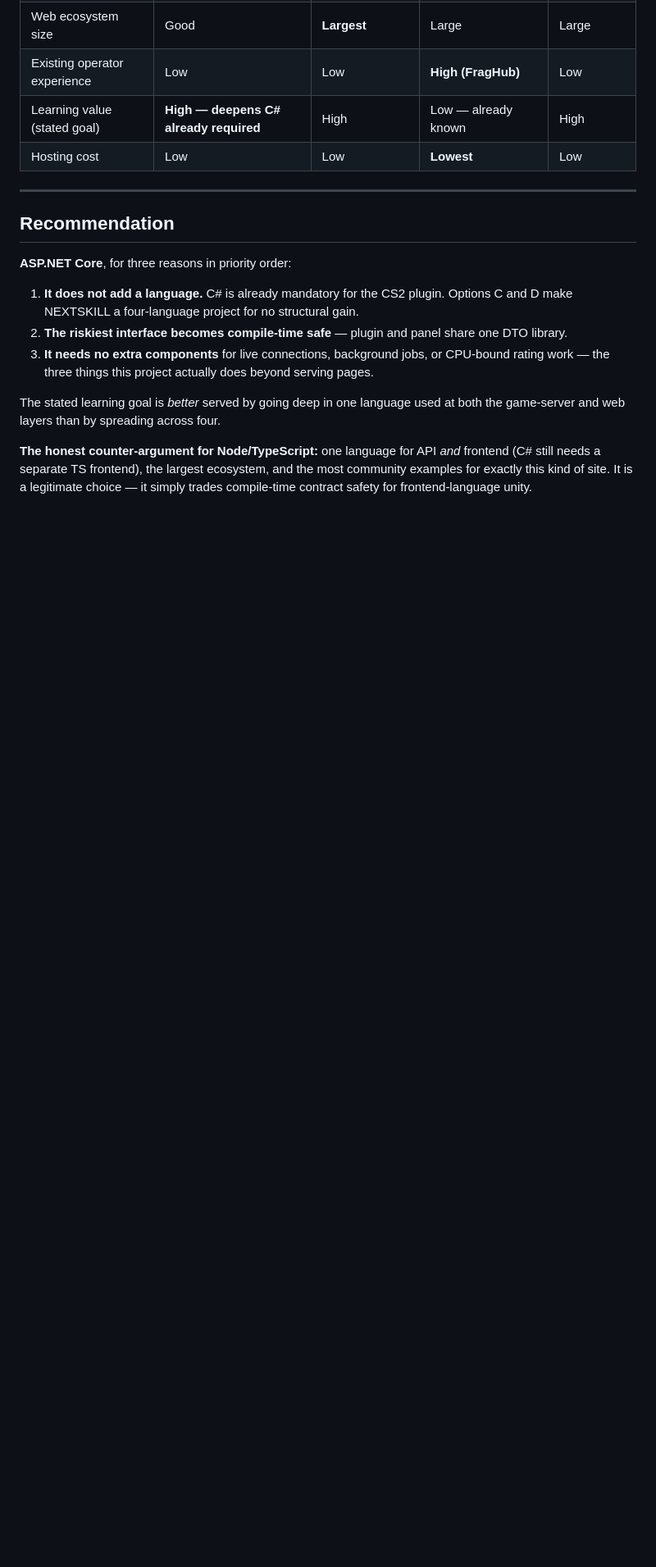
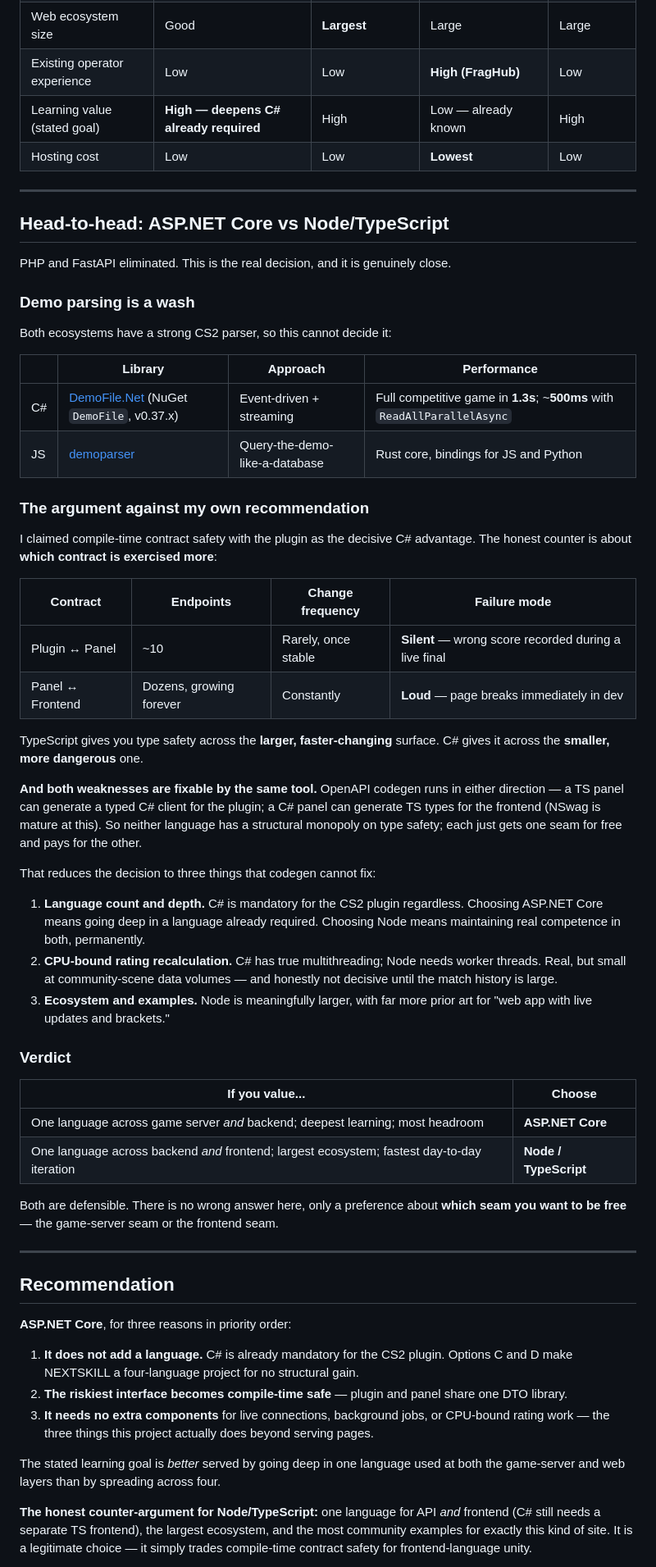
Before and after one commit to MajR0N/NEXTSKILL-PROJECT, a Markdown page: docs/decisions/004-stack.md, the part around one of its changes. Shown at 82% size. Rendered like a GitHub page; blank space fills up the shorter version.

```diff
--- a/docs/decisions/004-stack.md
+++ b/docs/decisions/004-stack.md
@@ -156,6 +159,60 @@ differentiator; both work.
 
 ---
 
+## Head-to-head: ASP.NET Core vs Node/TypeScript
+
+PHP and FastAPI eliminated. This is the real decision, and it is genuinely close.
+
+### Demo parsing is a wash
+
+Both ecosystems have a strong CS2 parser, so this cannot decide it:
+
+| | Library | Approach | Performance |
+| --- | --- | --- | --- |
+| C# | [DemoFile.Net](https://github.com/saul/demofile-net) (NuGet `DemoFile`, v0.37.x) | Event-driven + streaming | Full competitive game in **1.3s**; ~**500ms** with `ReadAllParallelAsync` |
+| JS | [demoparser](https://github.com/LaihoE/demoparser) | Query-the-demo-like-a-database | Rust core, bindings for JS and Python |
+
+### The argument against my own recommendation
+
+I claimed compile-time contract safety with the plugin as the decisive C# advantage.
+The honest counter is about **which contract is exercised more**:
+
+| Contract | Endpoints | Change frequency | Failure mode |
+| --- | --- | --- | --- |
+| Plugin ↔ Panel | ~10 | Rarely, once stable | **Silent** — wrong score recorded during a live final |
+| Panel ↔ Frontend | Dozens, growing forever | Constantly | **Loud** — page breaks immediately in dev |
+
+TypeScript gives you type safety across the **larger, faster-changing** surface.
+C# gives it across the **smaller, more dangerous** one.
+
+**And both weaknesses are fixable by the same tool.** OpenAPI codegen runs in either
+direction — a TS panel can generate a typed C# client for the plugin; a C# panel can
+generate TS types for the frontend (NSwag is mature at this). So neither language has a
+structural monopoly on type safety; each just gets one seam for free and pays for the other.
+
+That reduces the decision to three things that codegen cannot fix:
+
+1. **Language count and depth.** C# is mandatory for the CS2 plugin regardless. Choosing
+   ASP.NET Core means going deep in a language already required. Choosing Node means
+   maintaining real competence in both, permanently.
+2. **CPU-bound rating recalculation.** C# has true multithreading; Node needs worker
+   threads. Real, but small at community-scene data volumes — and honestly not decisive
+   until the match history is large.
+3. **Ecosystem and examples.** Node is meaningfully larger, with far more prior art for
+   "web app with live updates and brackets."
+
+### Verdict
+
+| If you value... | Choose |
+| --- | --- |
+| One language across game server *and* backend; deepest learning; most headroom | **ASP.NET Core** |
+| One language across backend *and* frontend; largest ecosystem; fastest day-to-day iteration | **Node / TypeScript** |
+
+Both are defensible. There is no wrong answer here, only a preference about **which seam
+you want to be free** — the game-server seam or the frontend seam.
+
+---
+
 ## Recommendation
 
 **ASP.NET Core**, for three reasons in priority order:
```
Also changed, not shown: other parts of docs/decisions/004-stack.md (+31 -2 lines), CONTEXT.md (+3 -1 lines), docs/decisions/035-match-result-integrity.md (added, +121 -0 lines).
